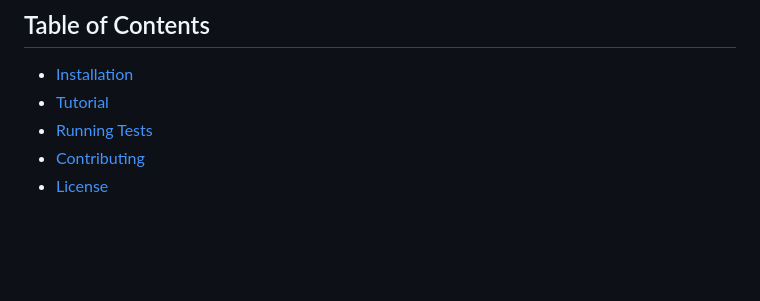
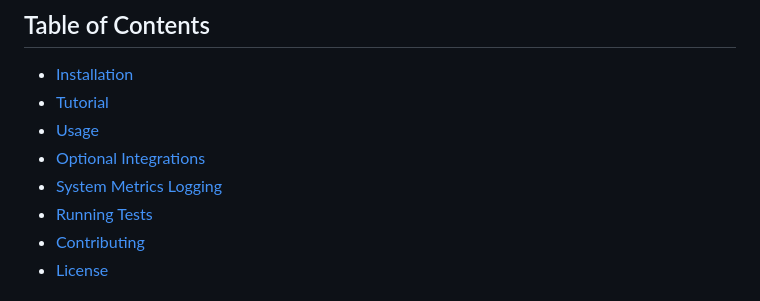
Before and after one commit to sci-ndp/pop, a Markdown page: README.md, the part around one of its changes. GitHub-like rendering; blank space fills up the shorter version.

```diff
--- a/README.md
+++ b/README.md
@@ -8,6 +8,9 @@ A RESTful API to manage and interact with Point of Presence (POP) resources. The
 
 - [Installation](#installation)
 - [Tutorial](#tutorial)
+- [Usage](#usage)
+- [Optional Integrations](#optional-integrations)
+- [System Metrics Logging](#system-metrics-logging)
 - [Running Tests](#running-tests)
 - [Contributing](#contributing)
 - [License](#license)
```
Also changed, not shown: other parts of README.md (+58 -0 lines).
